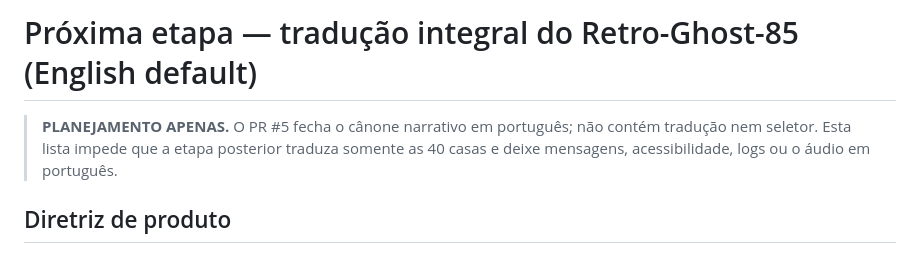
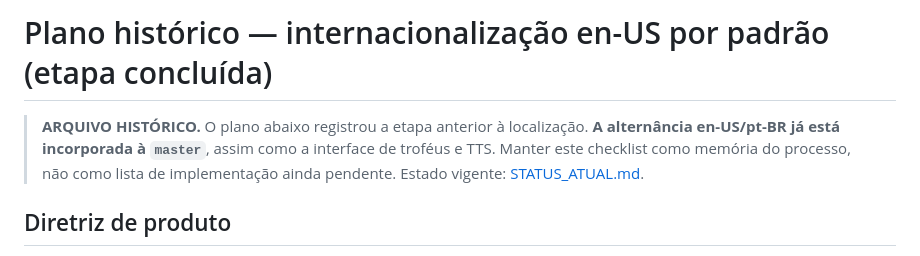
Before and after one commit to jrpasolini/retro-ghost-85, a Markdown page: PLANO_I18N_EN_DEFAULT.md, the part around the change. Drawn GitHub-style.

Commit message:
docs: mark historical plan and reconcile current implementation (PLANO_I18N_EN_DEFAULT.md)

```diff
--- a/PLANO_I18N_EN_DEFAULT.md
+++ b/PLANO_I18N_EN_DEFAULT.md
@@ -1,6 +1,6 @@
-# Próxima etapa — tradução integral do Retro-Ghost-85 (English default)
+# Plano histórico — internacionalização en-US por padrão (etapa concluída)
 
-> **PLANEJAMENTO APENAS.** O PR #5 fecha o cânone narrativo em português; não contém tradução nem seletor. Esta lista impede que a etapa posterior traduza somente as 40 casas e deixe mensagens, acessibilidade, logs ou o áudio em português.
+> **ARQUIVO HISTÓRICO.** O plano abaixo registrou a etapa anterior à localização. **A alternância en-US/pt-BR já está incorporada à `master`**, assim como a interface de troféus e TTS. Manter este checklist como memória do processo, não como lista de implementação ainda pendente. Estado vigente: [STATUS_ATUAL.md](STATUS_ATUAL.md).
 
 ## Diretriz de produto
 
```
